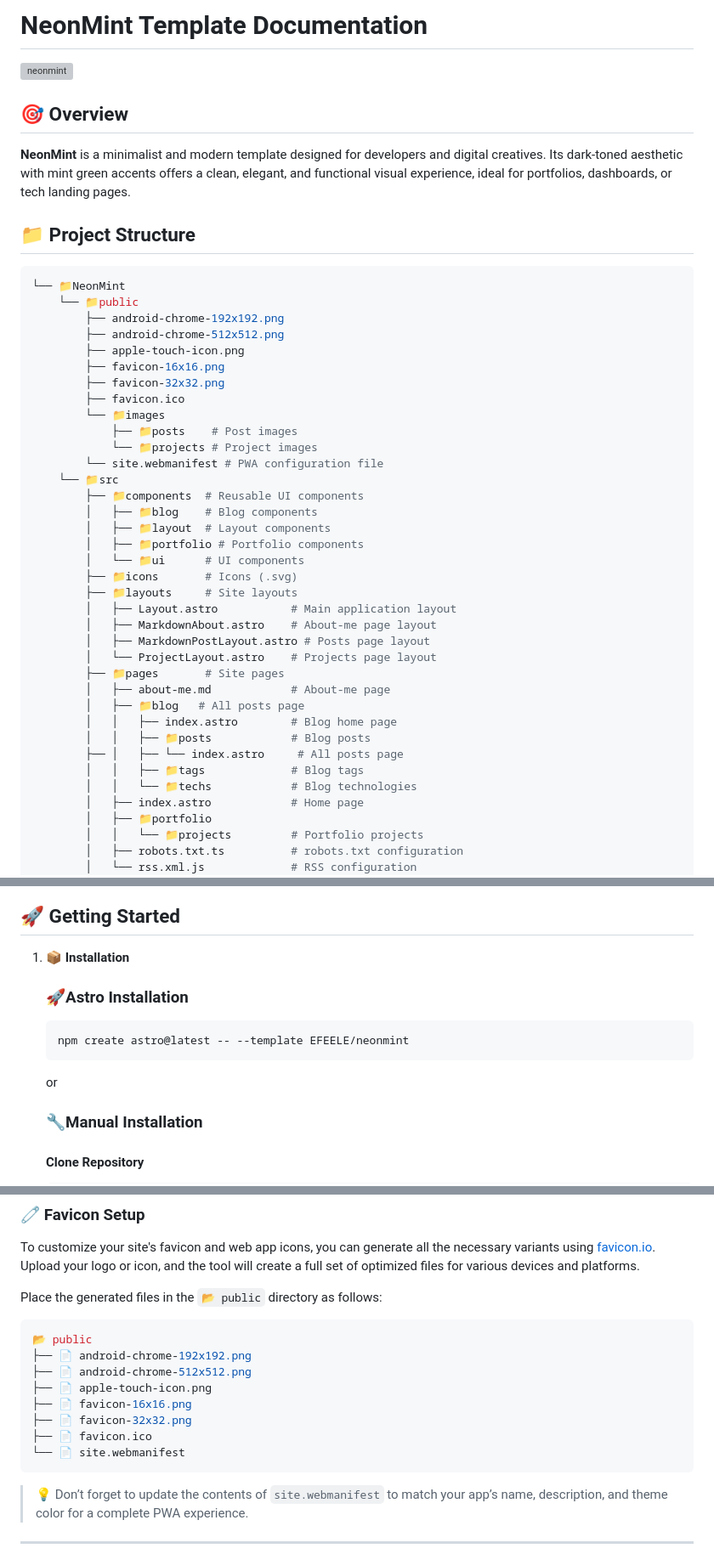
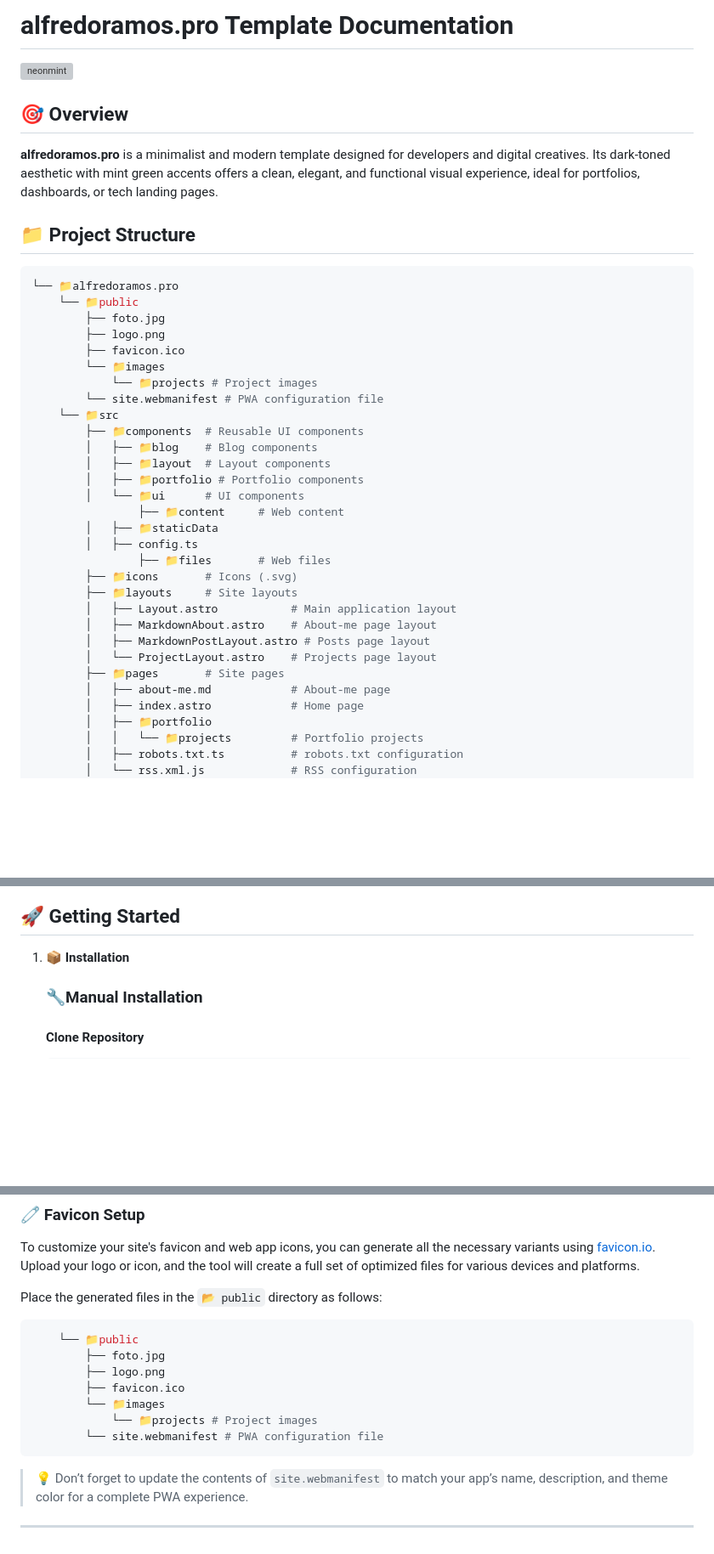
Before and after one commit to alfredoramosgarcia/alfredoramos.pro, a Markdown page: README.md, 3 parts joined by grey strips. Shown at 85% size. Rendered like a GitHub page; blank space fills up the shorter version; grey boxes are pictures that could not be loaded.

````diff
--- a/README.md
+++ b/README.md
@@ -1,3 +1,3 @@
 
-# NeonMint Template Documentation
+# alfredoramos.pro Template Documentation
 
@@ -6,21 +6,17 @@
 
 ## 🎯 Overview
 
-**NeonMint** is a minimalist and modern template designed for developers and digital creatives. Its dark-toned aesthetic with mint green accents offers a clean, elegant, and functional visual experience, ideal for portfolios, dashboards, or tech landing pages.
+**alfredoramos.pro** is a minimalist and modern template designed for developers and digital creatives. Its dark-toned aesthetic with mint green accents offers a clean, elegant, and functional visual experience, ideal for portfolios, dashboards, or tech landing pages.
 
 ## 📁 Project Structure
 
 ```bash
-└── 📁NeonMint
+└── 📁alfredoramos.pro
     └── 📁public
-        ├── android-chrome-192x192.png
-        ├── android-chrome-512x512.png
-        ├── apple-touch-icon.png
-        ├── favicon-16x16.png
-        ├── favicon-32x32.png
+        ├── foto.jpg
+        ├── logo.png
         ├── favicon.ico
         └── 📁images
-            ├── 📁posts    # Post images
             └── 📁projects # Project images
         └── site.webmanifest # PWA configuration file
     └── 📁src
@@ -29,6 +25,10 @@
         │   ├── 📁layout  # Layout components
         │   ├── 📁portfolio # Portfolio components
         │   └── 📁ui      # UI components
+				├── 📁content     # Web content
+        │   ├── 📁staticData
+        │   ├── config.ts
+				├── 📁files       # Web files
         ├── 📁icons       # Icons (.svg)
         ├── 📁layouts     # Site layouts
         │   ├── Layout.astro           # Main application layout
@@ -37,12 +37,6 @@
         │   └── ProjectLayout.astro    # Projects page layout
         ├── 📁pages       # Site pages
         │   ├── about-me.md            # About-me page
-        │   ├── 📁blog   # All posts page
-        │   │   ├── index.astro        # Blog home page
-        │   │   ├── 📁posts            # Blog posts
-        ├── │   ├── └── index.astro     # All posts page
-        │   │   ├── 📁tags             # Blog tags
-        │   │   └── 📁techs            # Blog technologies
         │   ├── index.astro            # Home page
         │   ├── 📁portfolio
         │   │   └── 📁projects         # Portfolio projects
@@ -99,11 +93,6 @@
 
 1. **📦 Installation**
 
-   ### 🚀**Astro Installation**
-   ```bash
-   npm create astro@latest -- --template EFEELE/neonmint
-   ```
-   or
    ### 🔧**Manual Installation**
 
    #### Clone Repository
@@ -183,14 +172,13 @@ To customize your site's favicon and web app icons, you can generate all the nec
 Place the generated files in the `📂 public` directory as follows:
 
 ```bash
-📂 public
-├── 📄 android-chrome-192x192.png
-├── 📄 android-chrome-512x512.png
-├── 📄 apple-touch-icon.png
-├── 📄 favicon-16x16.png
-├── 📄 favicon-32x32.png
-├── 📄 favicon.ico
-└── 📄 site.webmanifest
+    └── 📁public
+        ├── foto.jpg
+        ├── logo.png
+        ├── favicon.ico
+        └── 📁images
+            └── 📁projects # Project images
+        └── site.webmanifest # PWA configuration file
 ```
 
 > 💡 Don’t forget to update the contents of `site.webmanifest` to match your app’s name, description, and theme color for a complete PWA experience.
````
Also changed, not shown: other parts of README.md (+1 -1 lines).
